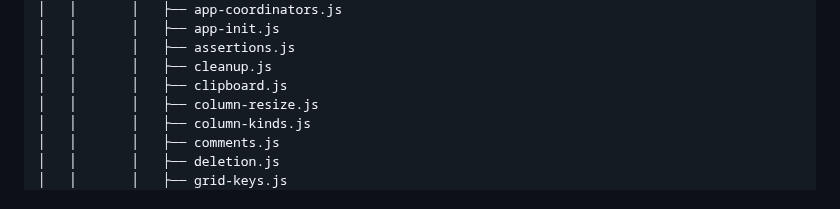
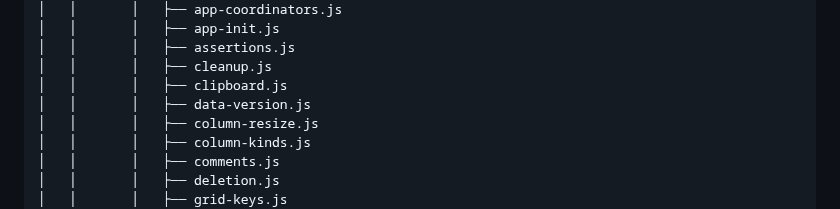
Before and after one commit to Nelitarnia/Vibelister, a Markdown page: docs/folder-structure.md, the part around the change. Drawn GitHub-style.

Commit message:
Document data-version test location

```diff
--- a/docs/folder-structure.md
+++ b/docs/folder-structure.md
@@ -100,6 +100,7 @@ This document outlines a maintainable directory layout tailored to the current c
 │   │       │   ├── assertions.js
 │   │       │   ├── cleanup.js
 │   │       │   ├── clipboard.js
+│   │       │   ├── data-version.js
 │   │       │   ├── column-resize.js
 │   │       │   ├── column-kinds.js
 │   │       │   ├── comments.js
```
